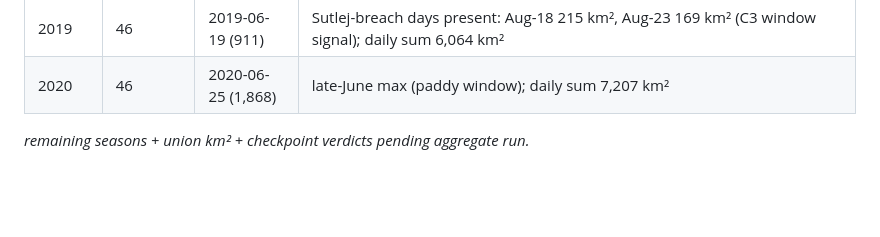
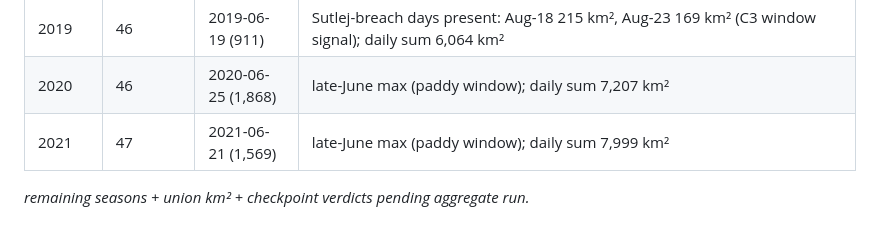
Before and after one commit to bakathefish/Flood, a Markdown page: docs/notes/gfm-decade.md, the part around the change. Rendered like a GitHub page; blank space fills up the shorter version.

Commit message:
docs(gfm): 2021 season fetched (47 active days, max 1569 km2)

```diff
--- a/docs/notes/gfm-decade.md
+++ b/docs/notes/gfm-decade.md
@@ -90,5 +90,6 @@ season-union km² comes from `aggregate` at the end):
 | 2018 | 43 | 2018-07-02 (1,535) | early-July max again (paddy window); Sep-2018 known event should appear in late windows; daily sum 9,541 km². Fetch restarted mid-2018 as detached PID 34384 (wrapper killed); resume clean. |
 | 2019 | 46 | 2019-06-19 (911) | Sutlej-breach days present: Aug-18 215 km², Aug-23 169 km² (C3 window signal); daily sum 6,064 km² |
 | 2020 | 46 | 2020-06-25 (1,868) | late-June max (paddy window); daily sum 7,207 km² |
+| 2021 | 47 | 2021-06-21 (1,569) | late-June max (paddy window); daily sum 7,999 km² |
 
 _remaining seasons + union km² + checkpoint verdicts pending aggregate run._
```
